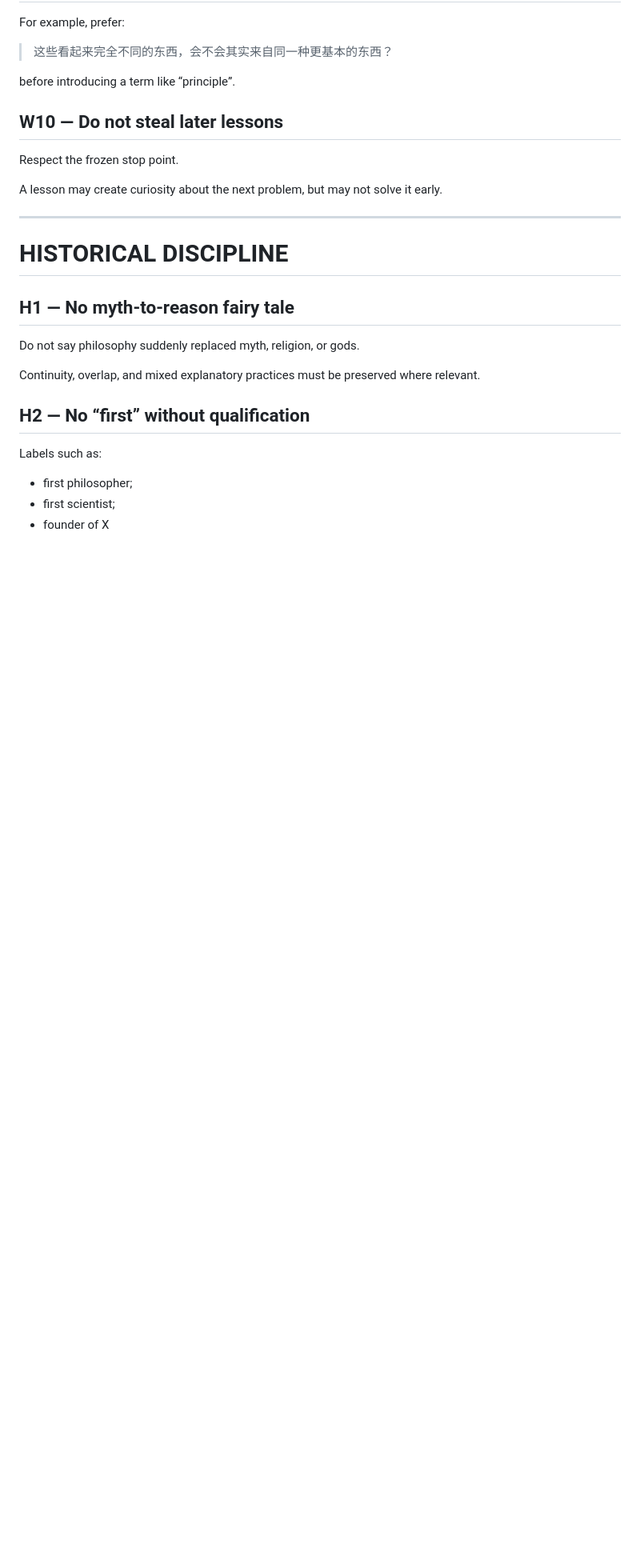
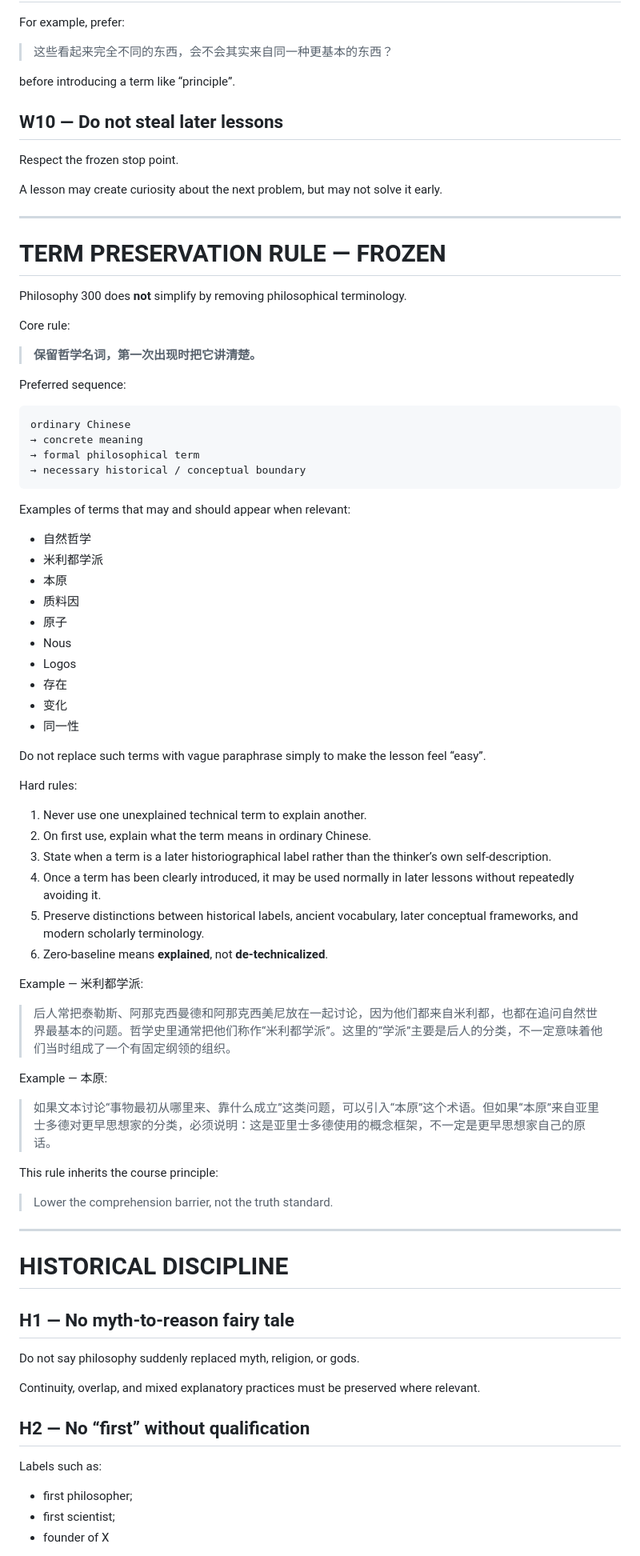
Before and after one commit to ycyfj731-dev/content-research-factory, a Markdown page: skills/philosophy-300-writer/SKILL.md, the part around one of its changes. Shown at 80% size. Rendered like a GitHub page; blank space fills up the shorter version.

Commit message:
freeze philosophy term preservation rule

````diff
--- a/skills/philosophy-300-writer/SKILL.md
+++ b/skills/philosophy-300-writer/SKILL.md
@@ -311,6 +311,57 @@ A lesson may create curiosity about the next problem, but may not solve it early
 
 ---
 
+# TERM PRESERVATION RULE — FROZEN
+
+Philosophy 300 does **not** simplify by removing philosophical terminology.
+
+Core rule:
+
+> **保留哲学名词，第一次出现时把它讲清楚。**
+
+Preferred sequence:
+
+```
+ordinary Chinese
+→ concrete meaning
+→ formal philosophical term
+→ necessary historical / conceptual boundary
+```
+
+Examples of terms that may and should appear when relevant:
+- 自然哲学
+- 米利都学派
+- 本原
+- 质料因
+- 原子
+- Nous
+- Logos
+- 存在
+- 变化
+- 同一性
+
+Do not replace such terms with vague paraphrase simply to make the lesson feel “easy”.
+
+Hard rules:
+1. Never use one unexplained technical term to explain another.
+2. On first use, explain what the term means in ordinary Chinese.
+3. State when a term is a later historiographical label rather than the thinker’s own self-description.
+4. Once a term has been clearly introduced, it may be used normally in later lessons without repeatedly avoiding it.
+5. Preserve distinctions between historical labels, ancient vocabulary, later conceptual frameworks, and modern scholarly terminology.
+6. Zero-baseline means **explained**, not **de-technicalized**.
+
+Example — 米利都学派:
+> 后人常把泰勒斯、阿那克西曼德和阿那克西美尼放在一起讨论，因为他们都来自米利都，也都在追问自然世界最基本的问题。哲学史里通常把他们称作“米利都学派”。这里的“学派”主要是后人的分类，不一定意味着他们当时组成了一个有固定纲领的组织。
+
+Example — 本原:
+> 如果文本讨论“事物最初从哪里来、靠什么成立”这类问题，可以引入“本原”这个术语。但如果“本原”来自亚里士多德对更早思想家的分类，必须说明：这是亚里士多德使用的概念框架，不一定是更早思想家自己的原话。
+
+This rule inherits the course principle:
+
+> Lower the comprehension barrier, not the truth standard.
+
+---
+
 # HISTORICAL DISCIPLINE
 
 ## H1 — No myth-to-reason fairy tale
````
Also changed, not shown: other parts of skills/philosophy-300-writer/SKILL.md (+2 -2 lines).
